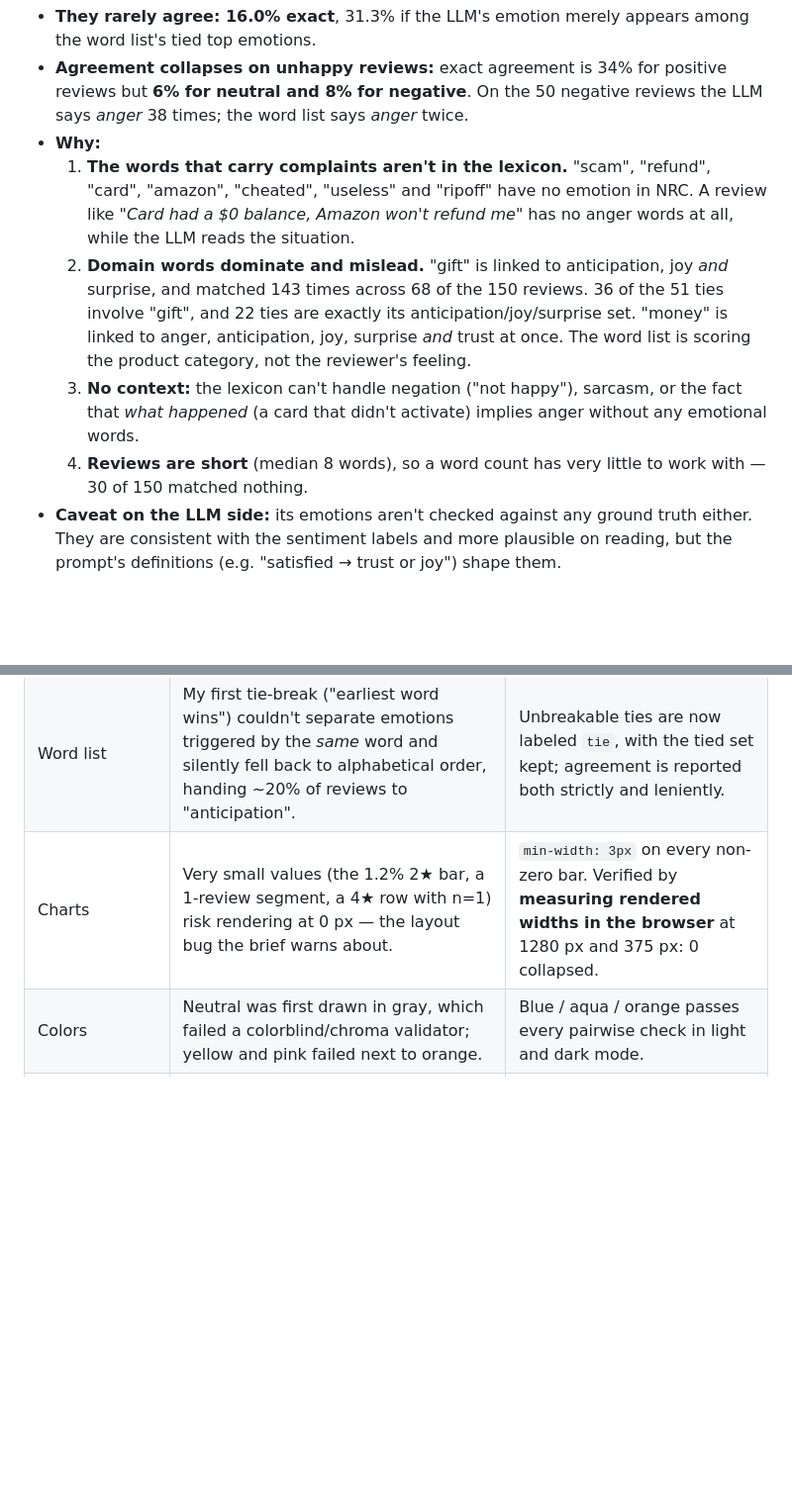
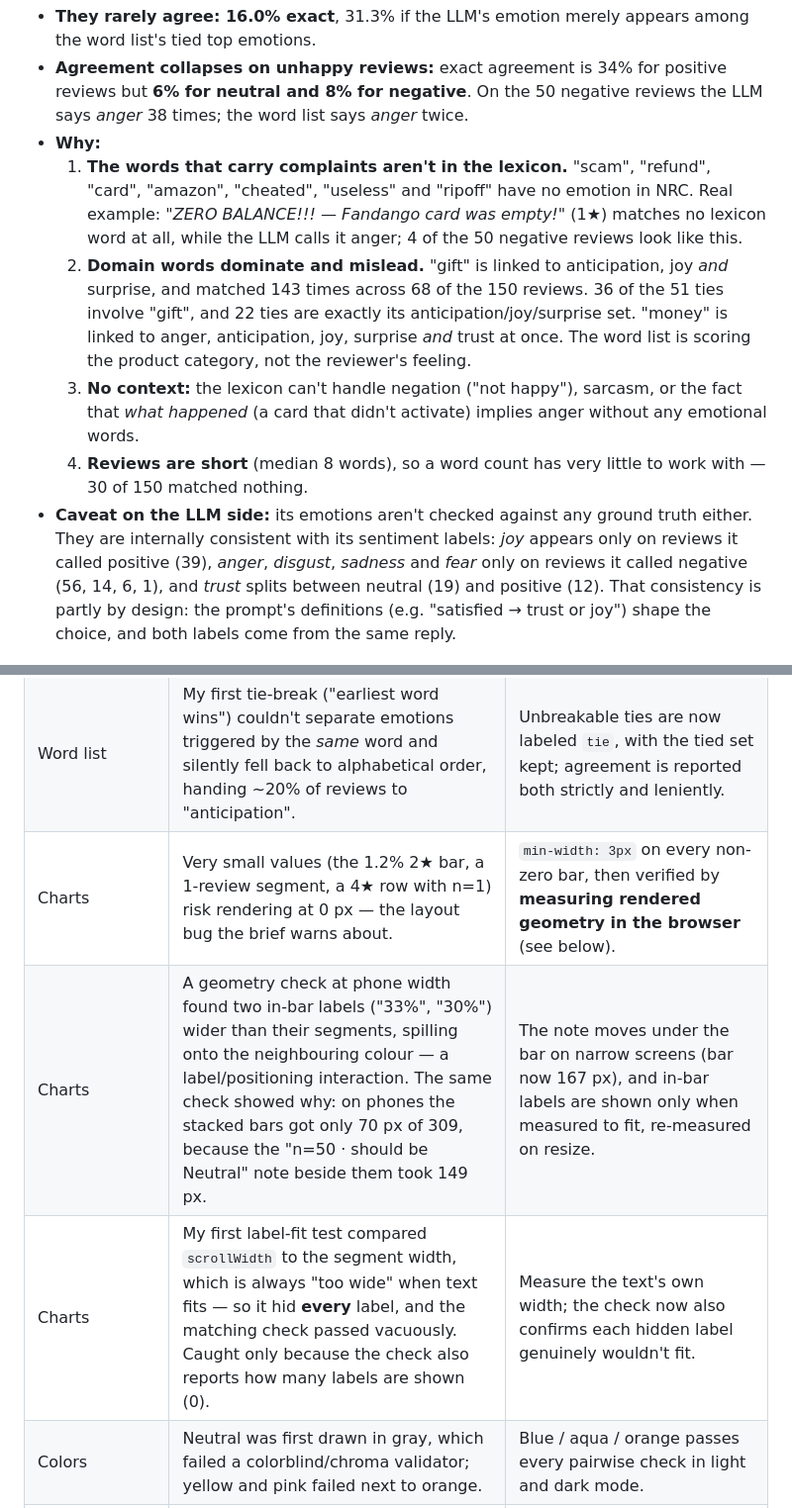
Before and after one commit to jamesonjdavis/Sentiment-Emotion-Classification-of-Amazon-Reviews, a Markdown page: README.md, 2 parts joined by grey strips. Shown at 99% size. Drawn GitHub-style; blank space fills up the shorter version.

```diff
--- a/README.md
+++ b/README.md
@@ -113,11 +113,11 @@ Balanced 3-class run (150 reviews):
 - **They rarely agree: 16.0% exact**, 31.3% if the LLM's emotion merely appears among the word list's tied top emotions.
 - **Agreement collapses on unhappy reviews:** exact agreement is 34% for positive reviews but **6% for neutral and 8% for negative**. On the 50 negative reviews the LLM says *anger* 38 times; the word list says *anger* twice.
 - **Why:**
-  1. **The words that carry complaints aren't in the lexicon.** "scam", "refund", "card", "amazon", "cheated", "useless" and "ripoff" have no emotion in NRC. A review like *"Card had a $0 balance, Amazon won't refund me"* has no anger words at all, while the LLM reads the situation.
+  1. **The words that carry complaints aren't in the lexicon.** "scam", "refund", "card", "amazon", "cheated", "useless" and "ripoff" have no emotion in NRC. Real example: *"ZERO BALANCE!!! — Fandango card was empty!"* (1★) matches no lexicon word at all, while the LLM calls it anger; 4 of the 50 negative reviews look like this.
   2. **Domain words dominate and mislead.** "gift" is linked to anticipation, joy *and* surprise, and matched 143 times across 68 of the 150 reviews. 36 of the 51 ties involve "gift", and 22 ties are exactly its anticipation/joy/surprise set. "money" is linked to anger, anticipation, joy, surprise *and* trust at once. The word list is scoring the product category, not the reviewer's feeling.
   3. **No context:** the lexicon can't handle negation ("not happy"), sarcasm, or the fact that *what happened* (a card that didn't activate) implies anger without any emotional words.
   4. **Reviews are short** (median 8 words), so a word count has very little to work with — 30 of 150 matched nothing.
-- **Caveat on the LLM side:** its emotions aren't checked against any ground truth either. They are consistent with the sentiment labels and more plausible on reading, but the prompt's definitions (e.g. "satisfied → trust or joy") shape them.
+- **Caveat on the LLM side:** its emotions aren't checked against any ground truth either. They are internally consistent with its sentiment labels: *joy* appears only on reviews it called positive (39), *anger*, *disgust*, *sadness* and *fear* only on reviews it called negative (56, 14, 6, 1), and *trust* splits between neutral (19) and positive (12). That consistency is partly by design: the prompt's definitions (e.g. "satisfied → trust or joy") shape the choice, and both labels come from the same reply.
 
 ![Emotion comparison](screenshots/dashboard_emotions.png)
 
@@ -129,7 +129,9 @@ Balanced 3-class run (150 reviews):
 | Parsing | Free-text JSON from a model can be malformed. | Used the endpoint's enum-constrained JSON schema: 0 unparseable replies across all runs. |
 | Sampling | The random 100 contained no 2★/3★ reviews, so neutral recall was 0/0 and balanced accuracy / macro-F1 came out `NaN` — and `NaN` isn't valid JSON, which would have broken the dashboard. | Averages now use only the classes present and name the absent class; `NaN` → `null`; the dashboard shows hatched "none in this sample" areas instead of a fake 0%. |
 | Word list | My first tie-break ("earliest word wins") couldn't separate emotions triggered by the *same* word and silently fell back to alphabetical order, handing ~20% of reviews to "anticipation". | Unbreakable ties are now labeled `tie`, with the tied set kept; agreement is reported both strictly and leniently. |
-| Charts | Very small values (the 1.2% 2★ bar, a 1-review segment, a 4★ row with n=1) risk rendering at 0 px — the layout bug the brief warns about. | `min-width: 3px` on every non-zero bar. Verified by **measuring rendered widths in the browser** at 1280 px and 375 px: 0 collapsed. |
+| Charts | Very small values (the 1.2% 2★ bar, a 1-review segment, a 4★ row with n=1) risk rendering at 0 px — the layout bug the brief warns about. | `min-width: 3px` on every non-zero bar, then verified by **measuring rendered geometry in the browser** (see below). |
+| Charts | A geometry check at phone width found two in-bar labels ("33%", "30%") wider than their segments, spilling onto the neighbouring colour — a label/positioning interaction. The same check showed why: on phones the stacked bars got only 70 px of 309, because the "n=50 · should be Neutral" note beside them took 149 px. | The note moves under the bar on narrow screens (bar now 167 px), and in-bar labels are shown only when measured to fit, re-measured on resize. |
+| Charts | My first label-fit test compared `scrollWidth` to the segment width, which is always "too wide" when text fits — so it hid **every** label, and the matching check passed vacuously. Caught only because the check also reports how many labels are shown (0). | Measure the text's own width; the check now also confirms each hidden label genuinely wouldn't fit. |
 | Colors | Neutral was first drawn in gray, which failed a colorblind/chroma validator; yellow and pink failed next to orange. | Blue / aqua / orange passes every pairwise check in light and dark mode. |
 | UI | Run tabs wrapped into a broken pill on phones; a filter label broke onto two lines; review text showed raw `<br />` tags. | Scrolling tabs, `nowrap` labels, `<br />` converted to spaces/newlines. |
 | Screenshots | The in-app browser pane and headless Chrome both captured **blank** images after scrolling. | Added a `?section=` deep link that shows just the requested card under the header, and captured with headless Chrome. |
```
Also changed, not shown: other parts of README.md (+6 -3 lines), ISSUES_LOG.md (+3 -0 lines), screenshots/dashboard_dark.png, screenshots/dashboard_full.png, screenshots/dashboard_lopsided_2class.png, screenshots/dashboard_overview.png, screenshots/dashboard_random_3class.png, 8 other files.
